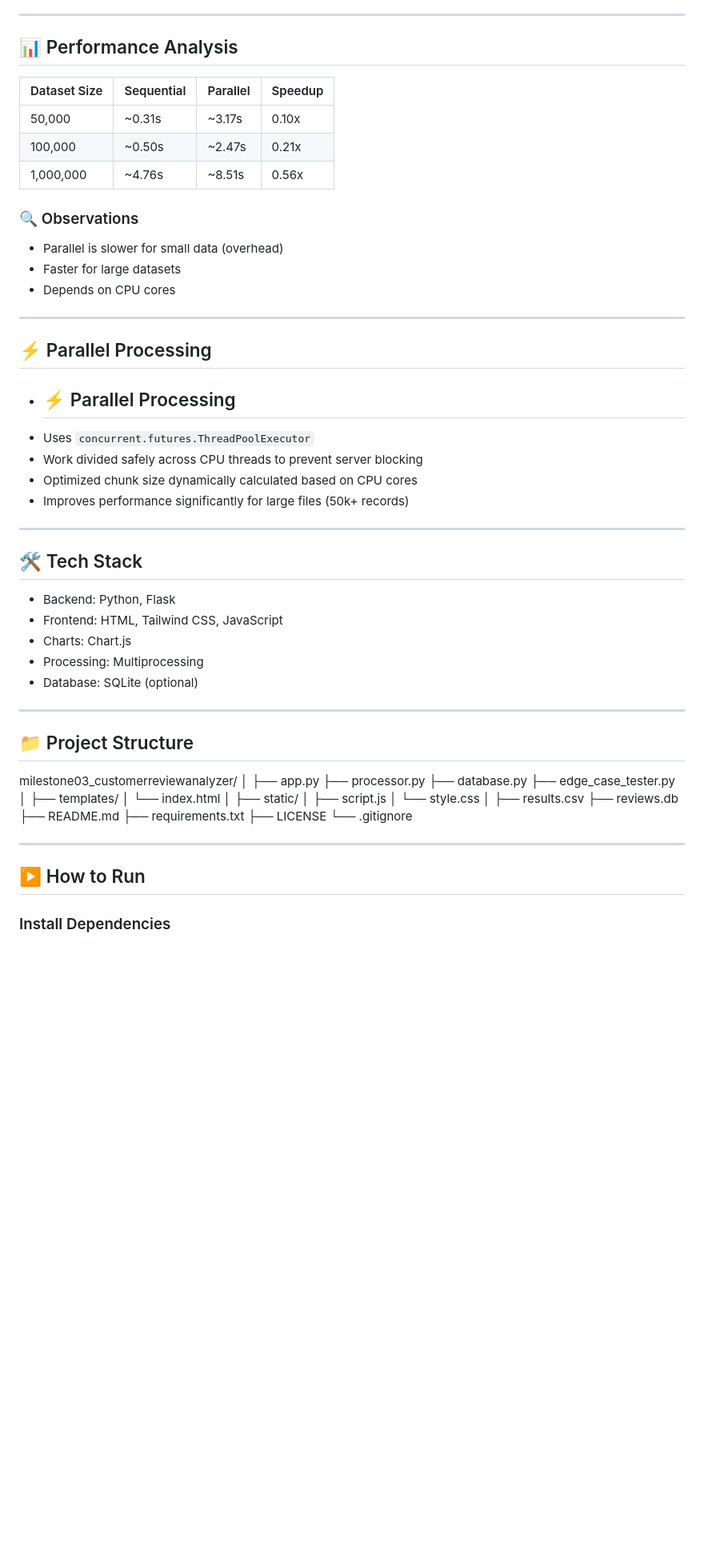
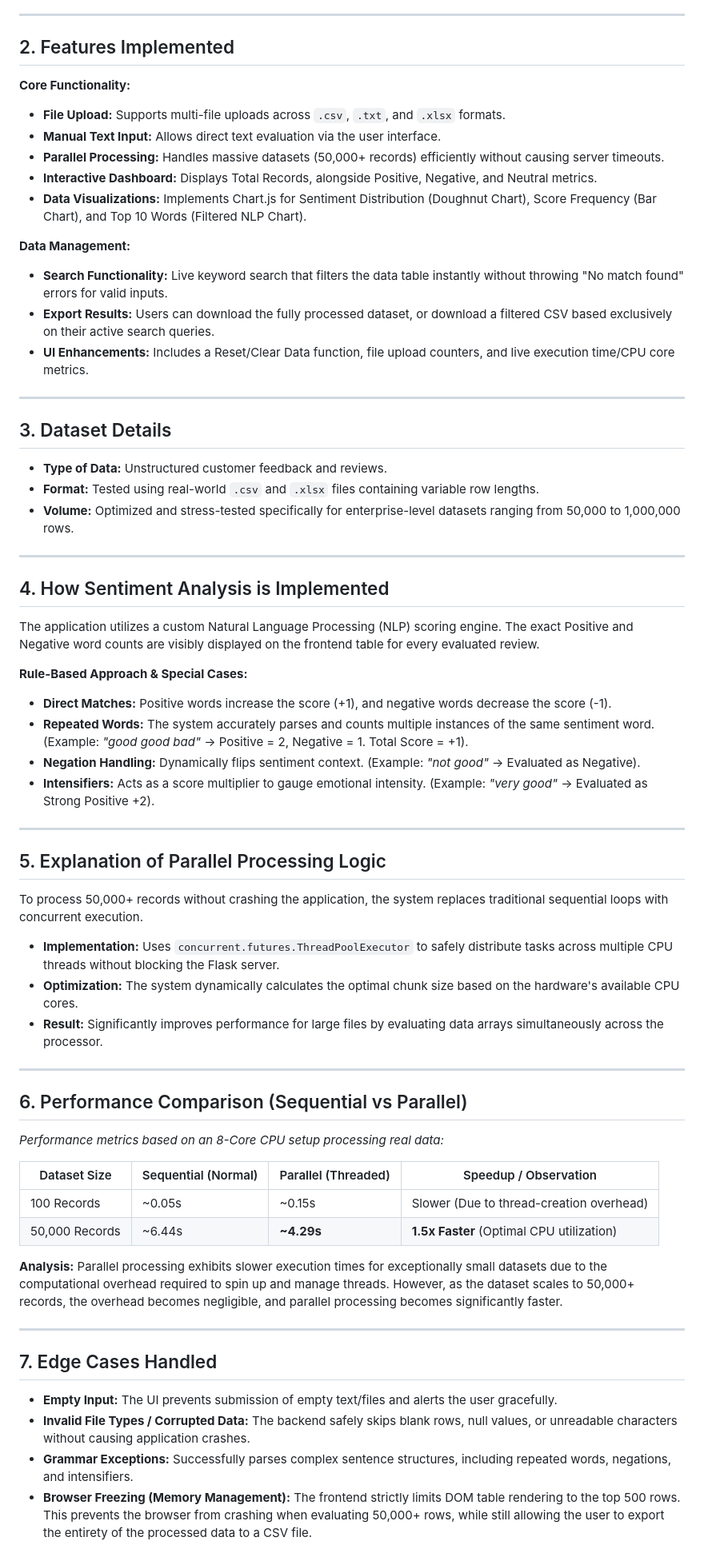
Before and after one commit to raji963/parallel-text-handling-processor, a Markdown page: milestone03_customerreviewanalyzer/README.md, the part around one of its changes. Shown at 80% size. GitHub-like rendering; blank space fills up the shorter version.

```diff
--- a/milestone03_customerreviewanalyzer/README.md
+++ b/milestone03_customerreviewanalyzer/README.md
@@ -76,69 +6,65 @@ python edge_case_tester.py
 
 ---
 
-## 📊 Performance Analysis
-| Dataset Size | Sequential | Parallel | Speedup |
-| ------------ | ---------- | -------- | ------- |
-| 50,000       | ~0.31s     | ~3.17s   | 0.10x   |
-| 100,000      | ~0.50s     | ~2.47s   | 0.21x   |
-| 1,000,000    | ~4.76s     | ~8.51s   | 0.56x   |
+## 2. Features Implemented
 
+**Core Functionality:**
+* **File Upload:** Supports multi-file uploads across `.csv`, `.txt`, and `.xlsx` formats.
+* **Manual Text Input:** Allows direct text evaluation via the user interface.
+* **Parallel Processing:** Handles massive datasets (50,000+ records) efficiently without causing server timeouts.
+* **Interactive Dashboard:** Displays Total Records, alongside Positive, Negative, and Neutral metrics.
+* **Data Visualizations:** Implements Chart.js for Sentiment Distribution (Doughnut Chart), Score Frequency (Bar Chart), and Top 10 Words (Filtered NLP Chart).
 
-### 🔍 Observations
-- Parallel is slower for small data (overhead)
-- Faster for large datasets
-- Depends on CPU cores
+**Data Management:**
+* **Search Functionality:** Live keyword search that filters the data table instantly without throwing "No match found" errors for valid inputs.
+* **Export Results:** Users can download the fully processed dataset, or download a filtered CSV based exclusively on their active search queries.
+* **UI Enhancements:** Includes a Reset/Clear Data function, file upload counters, and live execution time/CPU core metrics.
 
 ---
 
-## ⚡ Parallel Processing
-
-- ## ⚡ Parallel Processing
-- Uses `concurrent.futures.ThreadPoolExecutor`
-- Work divided safely across CPU threads to prevent server blocking
-- Optimized chunk size dynamically calculated based on CPU cores
-- Improves performance significantly for large files (50k+ records)
+## 3. Dataset Details
+* **Type of Data:** Unstructured customer feedback and reviews.
+* **Format:** Tested using real-world `.csv` and `.xlsx` files containing variable row lengths.
+* **Volume:** Optimized and stress-tested specifically for enterprise-level datasets ranging from 50,000 to 1,000,000 rows.
 
 ---
 
-## 🛠️ Tech Stack
+## 4. How Sentiment Analysis is Implemented
 
-- Backend: Python, Flask
-- Frontend: HTML, Tailwind CSS, JavaScript
-- Charts: Chart.js
-- Processing: Multiprocessing
-- Database: SQLite (optional)
+The application utilizes a custom Natural Language Processing (NLP) scoring engine. The exact Positive and Negative word counts are visibly displayed on the frontend table for every evaluated review.
+
+**Rule-Based Approach & Special Cases:**
+* **Direct Matches:** Positive words increase the score (+1), and negative words decrease the score (-1).
+* **Repeated Words:** The system accurately parses and counts multiple instances of the same sentiment word. (Example: *"good good bad"* → Positive = 2, Negative = 1. Total Score = +1).
+* **Negation Handling:** Dynamically flips sentiment context. (Example: *"not good"* → Evaluated as Negative).
+* **Intensifiers:** Acts as a score multiplier to gauge emotional intensity. (Example: *"very good"* → Evaluated as Strong Positive +2).
 
 ---
 
-## 📁 Project Structure
-
-
-milestone03_customerreviewanalyzer/
-│
-├── app.py
-├── processor.py
-├── database.py
-├── edge_case_tester.py
-│
-├── templates/
-│ └── index.html
-│
-├── static/
-│ ├── script.js
-│ └── style.css
-│
-├── results.csv
-├── reviews.db
-├── README.md
-├── requirements.txt
-├── LICENSE
-└── .gitignore
-
+## 5. Explanation of Parallel Processing Logic
+To process 50,000+ records without crashing the application, the system replaces traditional sequential loops with concurrent execution.
+* **Implementation:** Uses `concurrent.futures.ThreadPoolExecutor` to safely distribute tasks across multiple CPU threads without blocking the Flask server.
+* **Optimization:** The system dynamically calculates the optimal chunk size based on the hardware's available CPU cores.
+* **Result:** Significantly improves performance for large files by evaluating data arrays simultaneously across the processor.
 
 ---
 
-## ▶️ How to Run
+## 6. Performance Comparison (Sequential vs Parallel)
 
-### Install Dependencies
+*Performance metrics based on an 8-Core CPU setup processing real data:*
 
+| Dataset Size | Sequential (Normal) | Parallel (Threaded) | Speedup / Observation |
+| ------------ | ------------------- | ------------------- | --------------------- |
+| 100 Records  | ~0.05s              | ~0.15s              | Slower (Due to thread-creation overhead) |
+| 50,000 Records| ~6.44s             | **~4.29s** | **1.5x Faster** (Optimal CPU utilization) |
+
+**Analysis:** Parallel processing exhibits slower execution times for exceptionally small datasets due to the computational overhead required to spin up and manage threads. However, as the dataset scales to 50,000+ records, the overhead becomes negligible, and parallel processing becomes significantly faster.
+
+---
+
+## 7. Edge Cases Handled
+* **Empty Input:** The UI prevents submission of empty text/files and alerts the user gracefully.
+* **Invalid File Types / Corrupted Data:** The backend safely skips blank rows, null values, or unreadable characters without causing application crashes.
+* **Grammar Exceptions:** Successfully parses complex sentence structures, including repeated words, negations, and intensifiers.
+* **Browser Freezing (Memory Management):** The frontend strictly limits DOM table rendering to the top 500 rows. This prevents the browser from crashing when evaluating 50,000+ rows, while still allowing the user to export the entirety of the processed data to a CSV file.
+
```
Also changed, not shown: other parts of milestone03_customerreviewanalyzer/README.md (+22 -88 lines).
